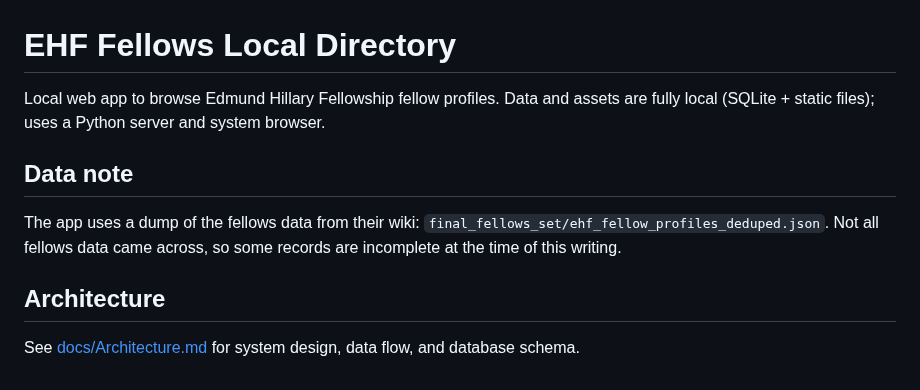
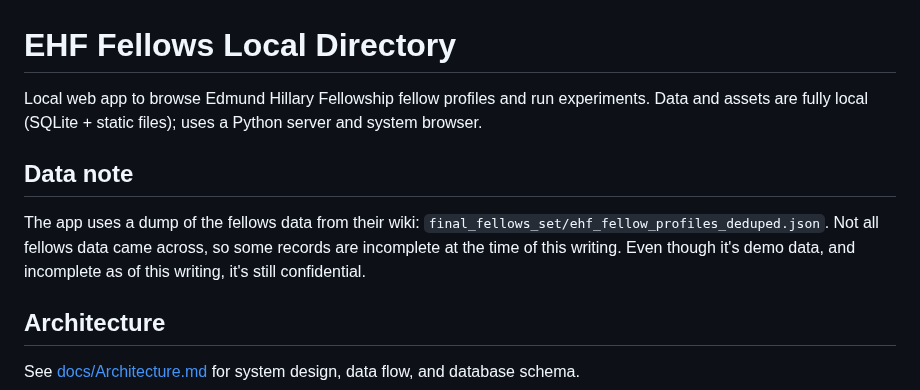
Before and after one commit to richbodo/fellows_local_db, a Markdown page: README.md, the part around the change. GitHub-like rendering.

Commit message:
Enhance README with experiments mention
Updated project description to include running experiments.

```diff
--- a/README.md
+++ b/README.md
@@ -1,10 +1,11 @@
 # EHF Fellows Local Directory
 
-Local web app to browse Edmund Hillary Fellowship fellow profiles. Data and assets are fully local (SQLite + static files); uses a Python server and system browser.
+Local web app to browse Edmund Hillary Fellowship fellow profiles and run experiments. Data and assets are fully local (SQLite + static files); uses a Python server and system browser.
 
 ## Data note
 
 The app uses a dump of the fellows data from their wiki: `final_fellows_set/ehf_fellow_profiles_deduped.json`. Not all fellows data came across, so some records are incomplete at the time of this writing.
+Even though it's demo data, and incomplete as of this writing, it's still confidential.
 
 ## Architecture
 
```
